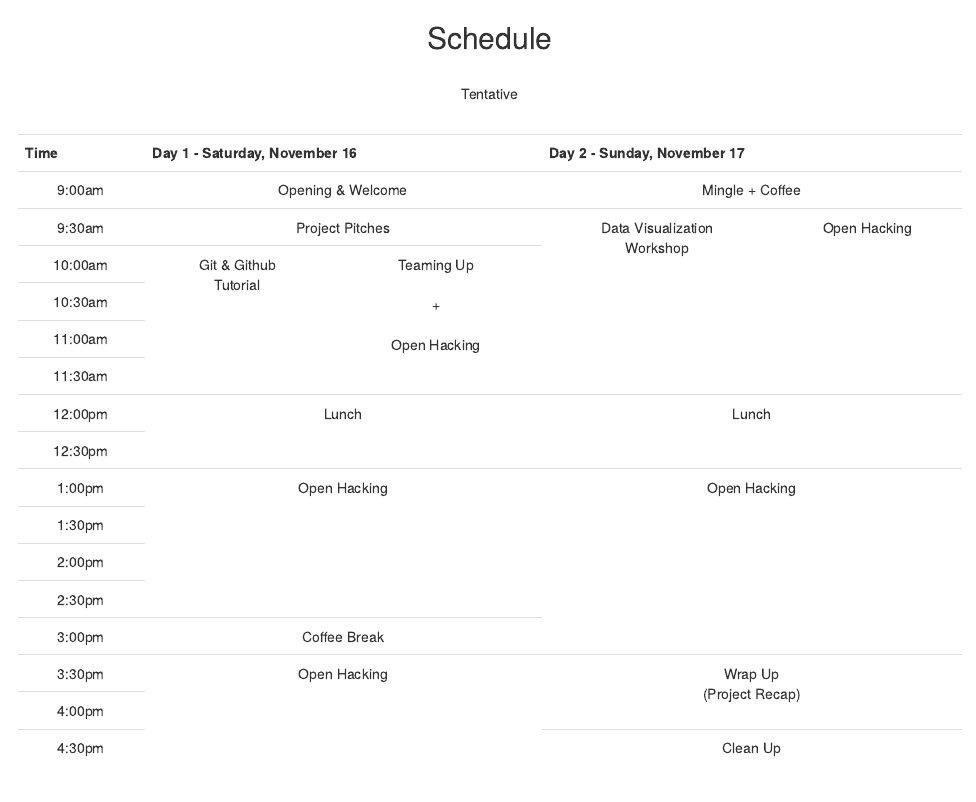
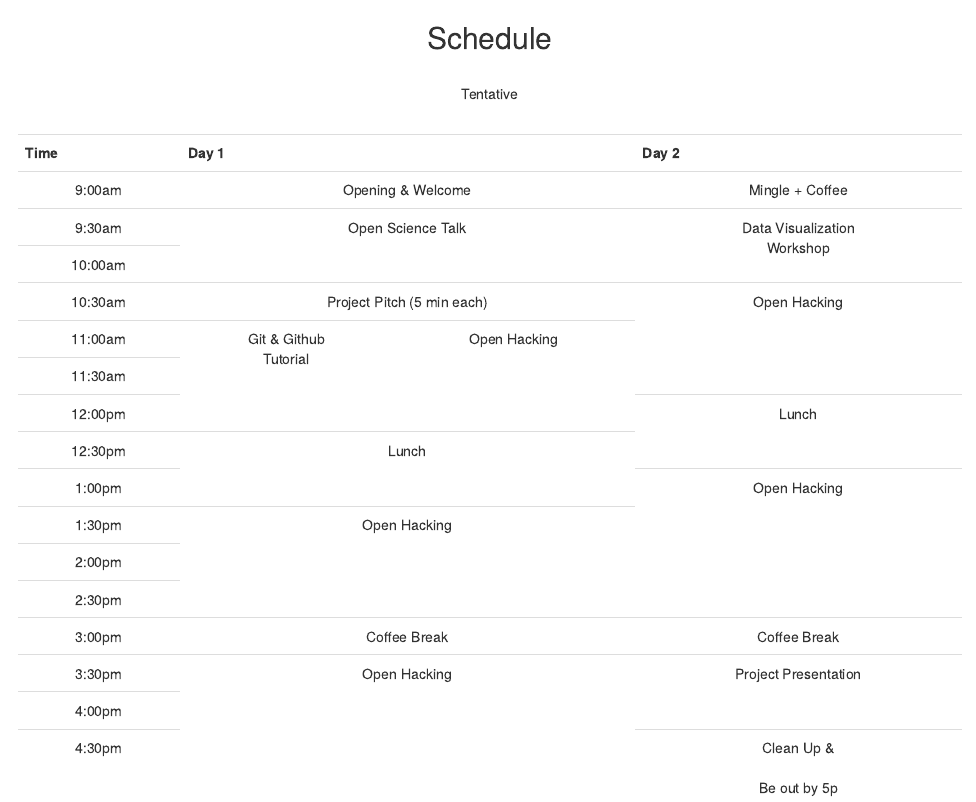
Before and after one commit to Brainhack-Dallas/mini-brainhack-utd, an R Markdown document (docs/schedule.Rmd): the page in a window 1100 px wide, from its top. Rendered offline with R 4.5, knitr and Pandoc, with nearby package versions.

Commit message:
Update website  with Matt's schedule

```diff
--- a/docs/schedule.Rmd
+++ b/docs/schedule.Rmd
@@ -7,7 +7,3 @@
 <br>Tentative
 
 <br><table class="table table-hover text-center text-white">
- <tr>
-    <th class="tg-0lax">Time</th>
-    <th class="tg-baqh" colspan="2">Day 1 - Saturday, November 16</th>
-    <th class="tg-baqh" colspan="2">Day 2 - Sunday, November 17</th>
@@ -14,66 +14,68 @@
   </tr>
   <tr>
-    <td class="tg-0lax">9:00am</td>
-    <td class="tg-baqh" colspan="2">Opening &amp; Welcome</td>
-    <td class="tg-baqh" colspan="2">Mingle + Coffee</td>
+    <td class="tg-0pky">9:00am</td>
+    <td class="tg-c3ow" colspan="2">Opening &amp; Welcome</td>
+    <td class="tg-c3ow" colspan="2">Mingle + Coffee</td>
   </tr>
   <tr>
-    <td class="tg-0lax">9:30am</td>
-    <td class="tg-nrix" colspan="2">Project Pitches</td>
-    <td class="tg-nrix" rowspan="5">Data Visualization <br>Workshop</td>
-    <td class="tg-nrix" rowspan="5">Open Hacking</td>
+    <td class="tg-0pky">9:30am</td>
+    <td class="tg-9wq8" colspan="2" rowspan="2">Open Science Talk</td>
+    <td class="tg-9wq8" colspan="2" rowspan="2">Data Visualization <br>Workshop</td>
   </tr>
   <tr>
-    <td class="tg-0lax">10:00am</td>
-    <td class="tg-nrix" rowspan="4">Git &amp; Github<br>Tutorial</td>
-    <td class="tg-nrix" rowspan="4">Teaming Up<br><br>+<br><br>Open Hacking</td>
+    <td class="tg-0pky">10:00am</td>
   </tr>
   <tr>
-    <td class="tg-0lax">10:30am</td>
+    <td class="tg-0pky">10:30am</td>
+    <td class="tg-c3ow" colspan="2">Project Pitch (5 min each)</td>
+    <td class="tg-9wq8" colspan="2" rowspan="3">Open Hacking</td>
   </tr>
   <tr>
-    <td class="tg-0lax">11:00am</td>
+    <td class="tg-0pky">11:00am</td>
+    <td class="tg-9wq8" rowspan="3">Git &amp; Github<br>Tutorial</td>
+    <td class="tg-9wq8" rowspan="3">Open Hacking<br></td>
   </tr>
   <tr>
-    <td class="tg-0lax">11:30am</td>
+    <td class="tg-0pky">11:30am</td>
   </tr>
   <tr>
-    <td class="tg-0lax">12:00pm</td>
-    <td class="tg-nrix" colspan="2" rowspan="2">Lunch</td>
-    <td class="tg-nrix" colspan="2" rowspan="2">Lunch</td>
+    <td class="tg-0pky">12:00pm</td>
+    <td class="tg-9wq8" colspan="2" rowspan="2">Lunch</td>
   </tr>
   <tr>
-    <td class="tg-0lax">12:30pm</td>
+    <td class="tg-0pky">12:30pm</td>
+    <td class="tg-9wq8" colspan="2" rowspan="2">Lunch</td>
   </tr>
   <tr>
-    <td class="tg-0lax">1:00pm</td>
-    <td class="tg-nrix" colspan="2" rowspan="4">Open Hacking</td>
-    <td class="tg-nrix" colspan="2" rowspan="5">Open Hacking</td>
+    <td class="tg-0pky">1:00pm</td>
+    <td class="tg-9wq8" colspan="2" rowspan="4">Open Hacking</td>
   </tr>
   <tr>
-    <td class="tg-0lax">1:30pm</td>
+    <td class="tg-0pky">1:30pm</td>
+    <td class="tg-9wq8" colspan="2" rowspan="3">Open Hacking</td>
   </tr>
   <tr>
-    <td class="tg-0lax">2:00pm</td>
+    <td class="tg-0pky">2:00pm</td>
   </tr>
   <tr>
-    <td class="tg-0lax">2:30pm</td>
+    <td class="tg-0pky">2:30pm</td>
   </tr>
   <tr>
-    <td class="tg-0lax">3:00pm</td>
-    <td class="tg-baqh" colspan="2">Coffee Break</td>
+    <td class="tg-0pky">3:00pm</td>
+    <td class="tg-c3ow" colspan="2">Coffee Break</td>
+    <td class="tg-c3ow" colspan="2">Coffee Break</td>
   </tr>
   <tr>
-    <td class="tg-0lax">3:30pm</td>
-    <td class="tg-nrix" colspan="2" rowspan="3">Open Hacking</td>
-    <td class="tg-nrix" colspan="2" rowspan="2">Wrap Up <br>(Project Recap)</td>
+    <td class="tg-0pky">3:30pm</td>
+    <td class="tg-9wq8" colspan="2" rowspan="3">Open Hacking</td>
+    <td class="tg-9wq8" colspan="2" rowspan="2">Project Presentation</td>
   </tr>
   <tr>
-    <td class="tg-0lax">4:00pm</td>
+    <td class="tg-0pky">4:00pm</td>
   </tr>
   <tr>
-    <td class="tg-0lax">4:30pm</td>
-    <td class="tg-baqh" colspan="2">Clean Up</td>
+    <td class="tg-0pky">4:30pm</td>
+    <td class="tg-c3ow" colspan="2">Clean Up &amp; <br><br>Be out by 5p</td>
   </tr>
 </table>
 </div>
```
Also changed, not shown: docs/schedule.Rmd (4 more changed lines), 1 other file.
